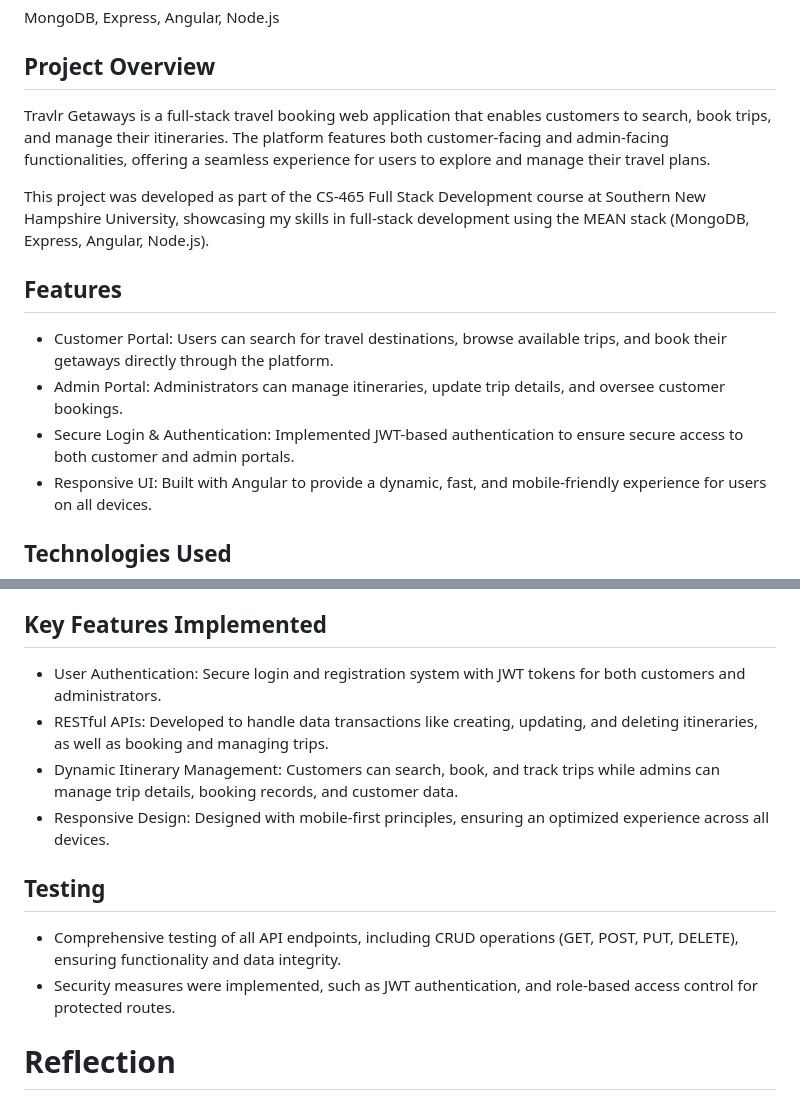
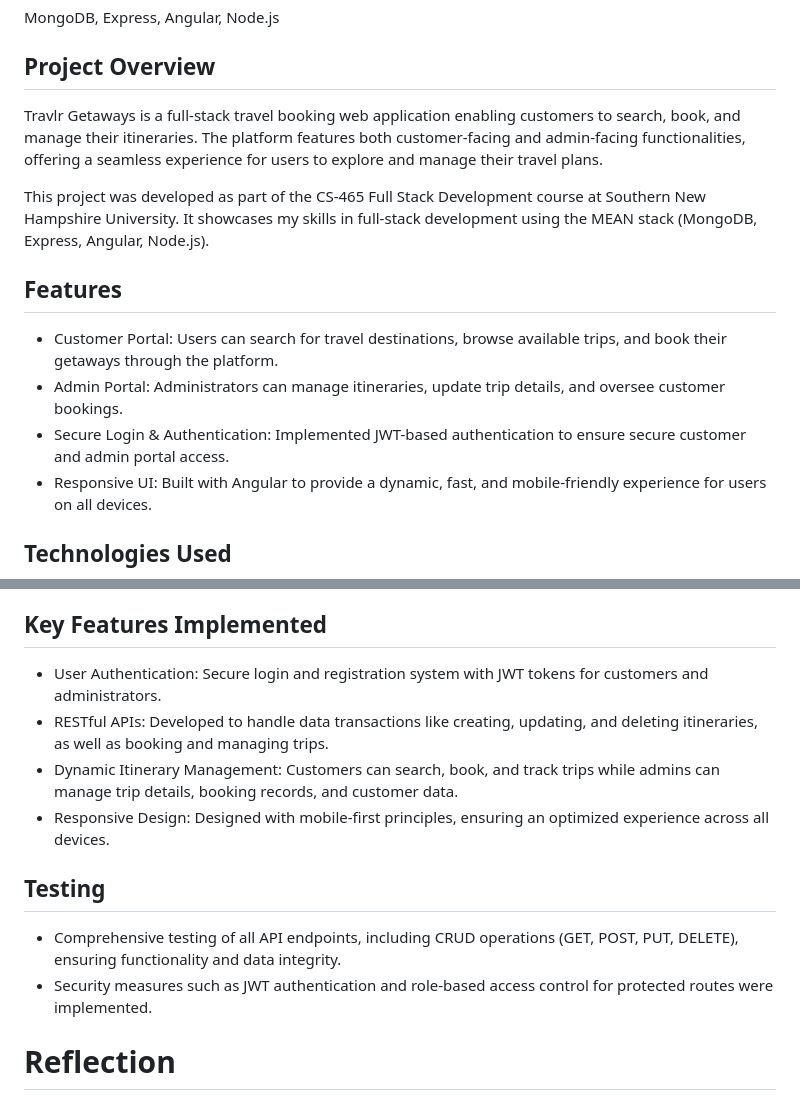
Before and after one commit to Asiapeters/Travel-Booking-Web-App, a Markdown page: README.md, 2 parts joined by grey strips. Rendered like a GitHub page.

```diff
--- a/README.md
+++ b/README.md
@@ -2,14 +2,14 @@
 MongoDB, Express, Angular, Node.js
 
 ## Project Overview
-Travlr Getaways is a full-stack travel booking web application that enables customers to search, book trips, and manage their itineraries. The platform features both customer-facing and admin-facing functionalities, offering a seamless experience for users to explore and manage their travel plans.
+Travlr Getaways is a full-stack travel booking web application enabling customers to search, book, and manage their itineraries. The platform features both customer-facing and admin-facing functionalities, offering a seamless experience for users to explore and manage their travel plans.
 
-This project was developed as part of the CS-465 Full Stack Development course at Southern New Hampshire University, showcasing my skills in full-stack development using the MEAN stack (MongoDB, Express, Angular, Node.js).
+This project was developed as part of the CS-465 Full Stack Development course at Southern New Hampshire University. It showcases my skills in full-stack development using the MEAN stack (MongoDB, Express, Angular, Node.js).
 
 ## Features
-- Customer Portal: Users can search for travel destinations, browse available trips, and book their getaways directly through the platform.
+- Customer Portal: Users can search for travel destinations, browse available trips, and book their getaways through the platform.
 - Admin Portal: Administrators can manage itineraries, update trip details, and oversee customer bookings.
-- Secure Login & Authentication: Implemented JWT-based authentication to ensure secure access to both customer and admin portals.
+- Secure Login & Authentication: Implemented JWT-based authentication to ensure secure customer and admin portal access.
 - Responsive UI: Built with Angular to provide a dynamic, fast, and mobile-friendly experience for users on all devices.
 
 ## Technologies Used
@@ -23,13 +23,13 @@ This project was developed as part of the CS-465 Full Stack Development course a
 - The backend communicates with a MongoDB database, allowing for dynamic data handling and scalability. The APIs, designed with Express, provide secure, efficient data flow between the client and server.
 
 ## Key Features Implemented
-- User Authentication: Secure login and registration system with JWT tokens for both customers and administrators.
+- User Authentication: Secure login and registration system with JWT tokens for customers and administrators.
 - RESTful APIs: Developed to handle data transactions like creating, updating, and deleting itineraries, as well as booking and managing trips.
 - Dynamic Itinerary Management: Customers can search, book, and track trips while admins can manage trip details, booking records, and customer data.
 - Responsive Design: Designed with mobile-first principles, ensuring an optimized experience across all devices.
 
 ## Testing
 - Comprehensive testing of all API endpoints, including CRUD operations (GET, POST, PUT, DELETE), ensuring functionality and data integrity.
-- Security measures were implemented, such as JWT authentication, and role-based access control for protected routes.
+- Security measures such as JWT authentication and role-based access control for protected routes were implemented.
 
 # Reflection
```
Also changed, not shown: other parts of README.md (+1 -14 lines).
